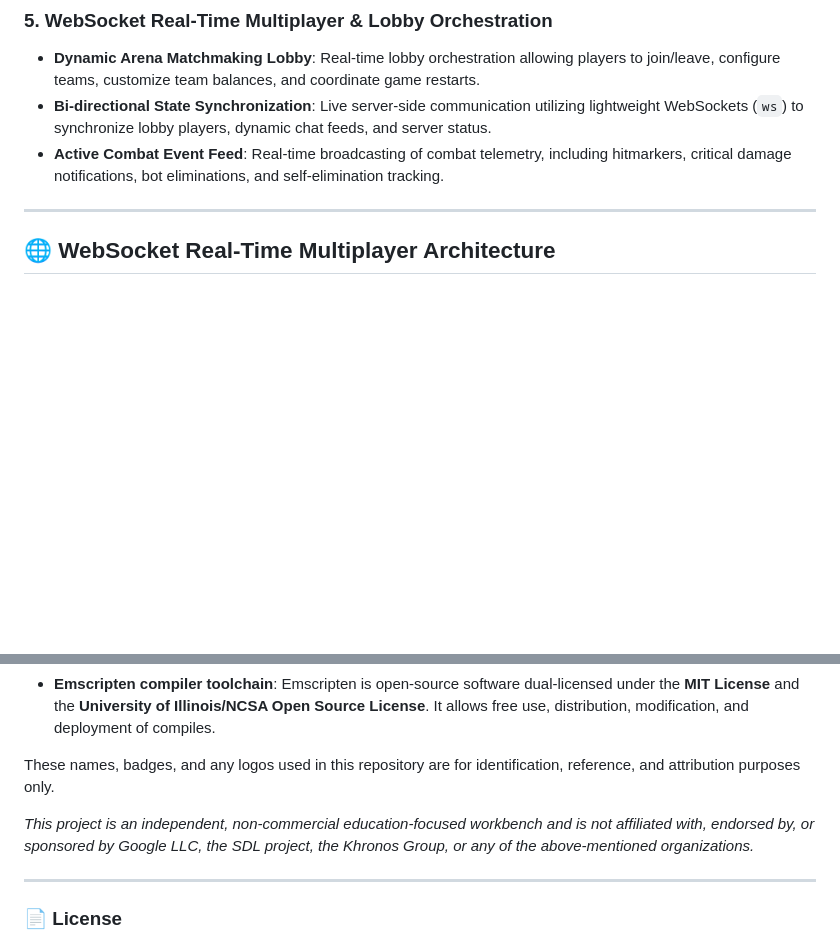
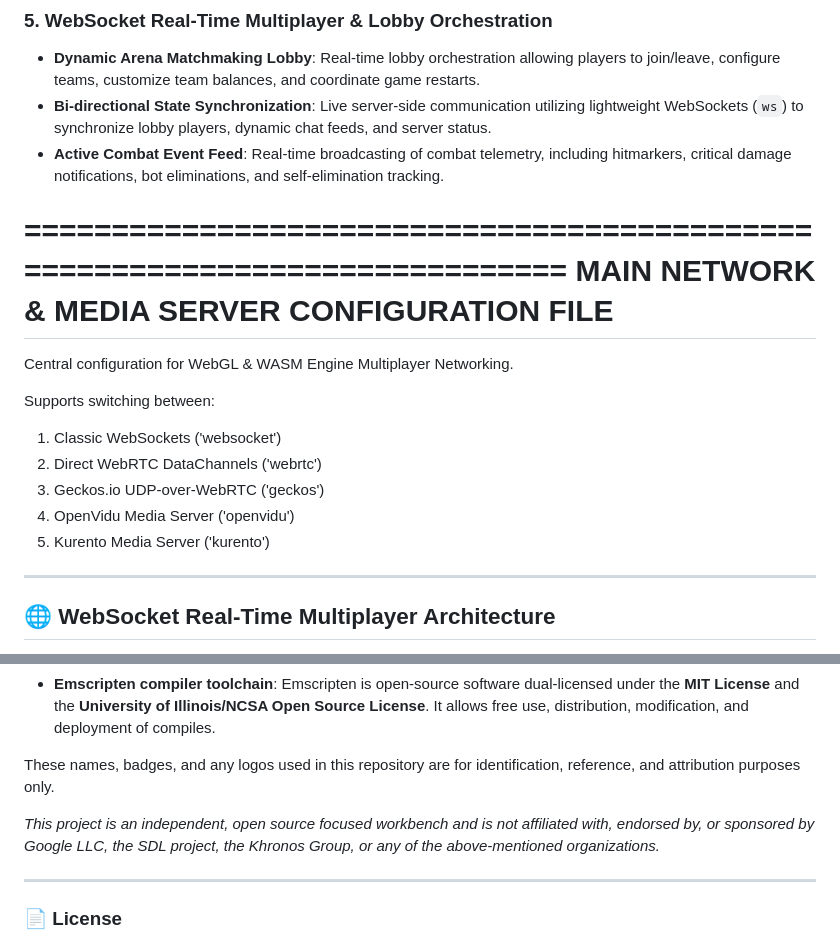
Before and after one commit to zlatnaspirala/killer, a Markdown page: README.md, 2 parts joined by grey strips. Drawn GitHub-style; blank space fills up the shorter version.

```diff
--- a/README.md
+++ b/README.md
@@ -96,6 +96,18 @@ In short: SDL2 removes 90 % of the pain of multi-platform support so you can foc
 - **Dynamic Arena Matchmaking Lobby**: Real-time lobby orchestration allowing players to join/leave, configure teams, customize team balances, and coordinate game restarts.
 - **Bi-directional State Synchronization**: Live server-side communication utilizing lightweight WebSockets (`ws`) to synchronize lobby players, dynamic chat feeds, and server status.
 - **Active Combat Event Feed**: Real-time broadcasting of combat telemetry, including hitmarkers, critical damage notifications, bot eliminations, and self-elimination tracking.
+
+============================================================================
+MAIN NETWORK & MEDIA SERVER CONFIGURATION FILE
+============================================================================
+Central configuration for WebGL & WASM Engine Multiplayer Networking.
+
+ Supports switching between:
+  1. Classic WebSockets ('websocket')
+  2. Direct WebRTC DataChannels ('webrtc')
+  3. Geckos.io UDP-over-WebRTC ('geckos')
+  4. OpenVidu Media Server ('openvidu')
+  5. Kurento Media Server ('kurento')
 
 ---
 
@@ -230,7 +242,7 @@ Google Filament, SDL2, Emscripten, WebAssembly, OpenGL, WebGL, and related logos
 
 These names, badges, and any logos used in this repository are for identification, reference, and attribution purposes only.
 
-*This project is an independent, non-commercial education-focused workbench and is not affiliated with, endorsed by, or sponsored by Google LLC, the SDL project, the Khronos Group, or any of the above-mentioned organizations.*
+*This project is an independent, open source focused workbench and is not affiliated with, endorsed by, or sponsored by Google LLC, the SDL project, the Khronos Group, or any of the above-mentioned organizations.*
 
 ---
 
```
